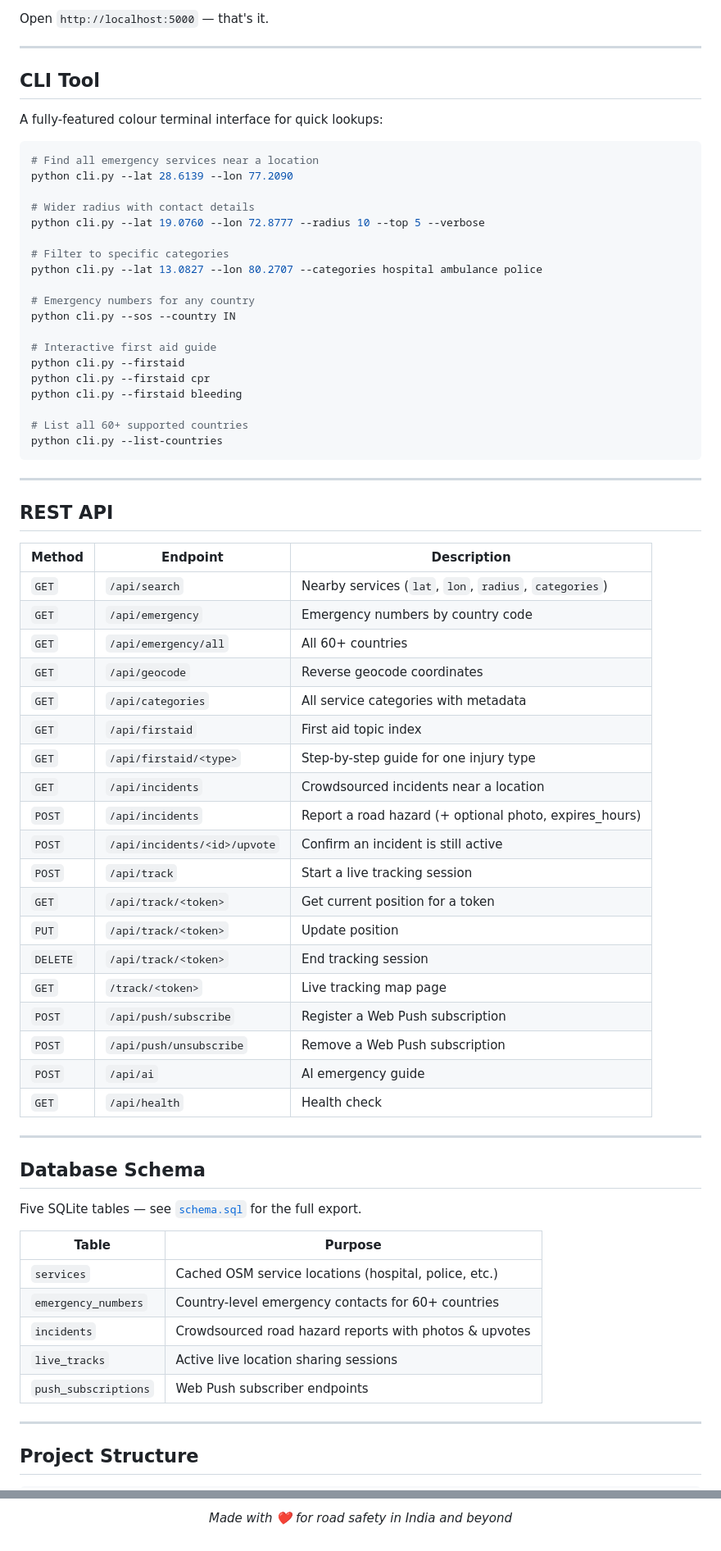
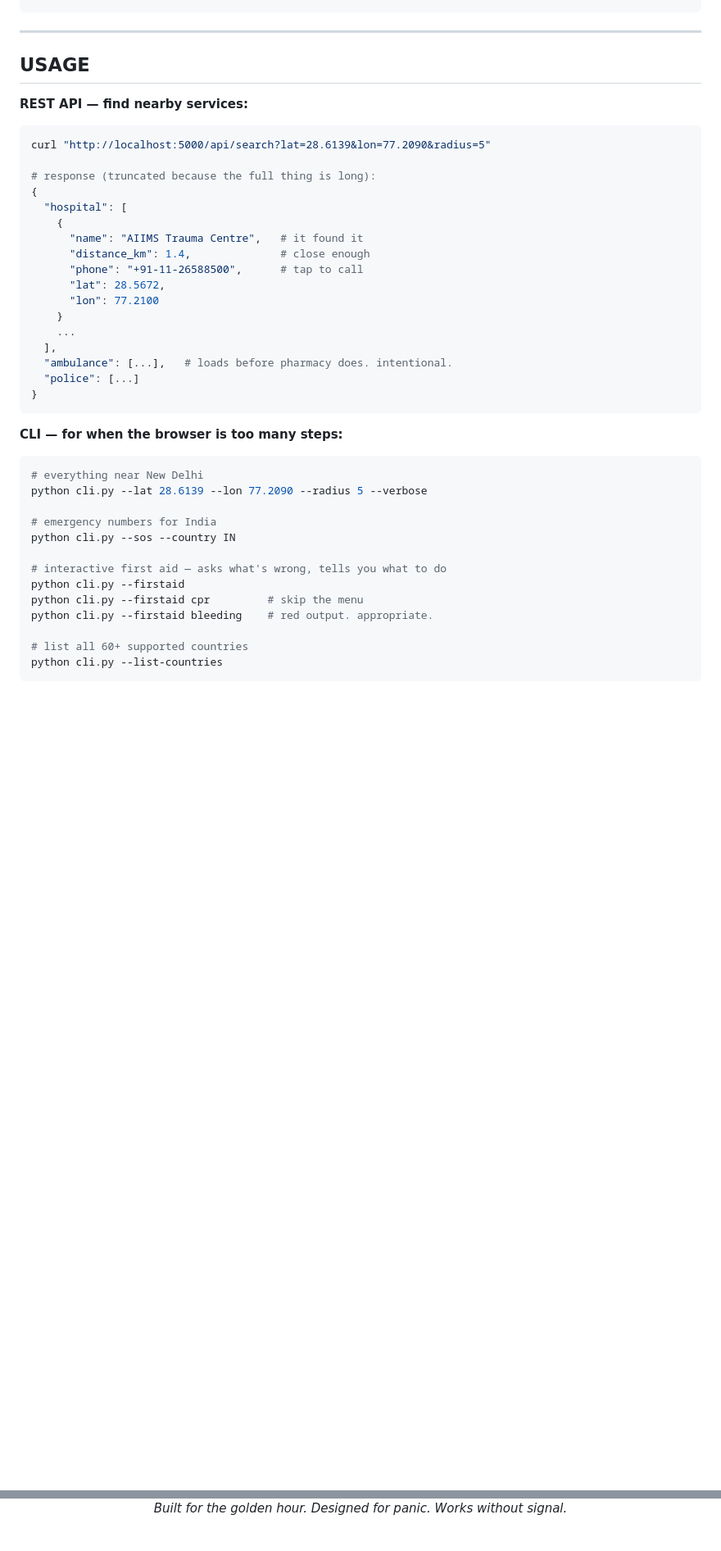
Before and after one commit to sciencebanda09/ROADSOS, a Markdown page: README.md, 2 parts joined by grey strips. Shown at 82% size. Drawn GitHub-style; blank space fills up the shorter version.

Commit message:
Revise README for clarity and detail
Updated README to enhance project description, features, and usage instructions.

````diff
--- a/README.md
+++ b/README.md
@@ -149,75 +145,45 @@ python app.py
-Open `http://localhost:5000` — that's it.
-
----
-
-## CLI Tool
-
-A fully-featured colour terminal interface for quick lookups:
-
-```bash
-# Find all emergency services near a location
-python cli.py --lat 28.6139 --lon 77.2090
-
-# Wider radius with contact details
-python cli.py --lat 19.0760 --lon 72.8777 --radius 10 --top 5 --verbose
-
-# Filter to specific categories
-python cli.py --lat 13.0827 --lon 80.2707 --categories hospital ambulance police
-
-# Emergency numbers for any country
-python cli.py --sos --country IN
-
-# Interactive first aid guide
-python cli.py --firstaid
-python cli.py --firstaid cpr
-python cli.py --firstaid bleeding
-
-# List all 60+ supported countries
-python cli.py --list-countries
 ```
 
 ---
 
-## REST API
+## USAGE
 
-| Method | Endpoint | Description |
-|--------|----------|-------------|
-| `GET` | `/api/search` | Nearby services (`lat`, `lon`, `radius`, `categories`) |
-| `GET` | `/api/emergency` | Emergency numbers by country code |
-| `GET` | `/api/emergency/all` | All 60+ countries |
-| `GET` | `/api/geocode` | Reverse geocode coordinates |
-| `GET` | `/api/categories` | All service categories with metadata |
-| `GET` | `/api/firstaid` | First aid topic index |
-| `GET` | `/api/firstaid/<type>` | Step-by-step guide for one injury type |
-| `GET` | `/api/incidents` | Crowdsourced incidents near a location |
-| `POST` | `/api/incidents` | Report a road hazard (+ optional photo, expires_hours) |
-| `POST` | `/api/incidents/<id>/upvote` | Confirm an incident is still active |
-| `POST` | `/api/track` | Start a live tracking session |
-| `GET` | `/api/track/<token>` | Get current position for a token |
-| `PUT` | `/api/track/<token>` | Update position |
-| `DELETE` | `/api/track/<token>` | End tracking session |
-| `GET` | `/track/<token>` | Live tracking map page |
-| `POST` | `/api/push/subscribe` | Register a Web Push subscription |
-| `POST` | `/api/push/unsubscribe` | Remove a Web Push subscription |
-| `POST` | `/api/ai` | AI emergency guide |
-| `GET` | `/api/health` | Health check |
+**REST API — find nearby services:**
 
----
+```bash
+curl "http://localhost:5000/api/search?lat=28.6139&lon=77.2090&radius=5"
 
-## Database Schema
+# response (truncated because the full thing is long):
+{
+  "hospital": [
+    {
+      "name": "AIIMS Trauma Centre",   # it found it
+      "distance_km": 1.4,              # close enough
+      "phone": "+91-11-26588500",      # tap to call
+      "lat": 28.5672,
+      "lon": 77.2100
+    }
+    ...
+  ],
+  "ambulance": [...],   # loads before pharmacy does. intentional.
+  "police": [...]
+}
+```
 
-Five SQLite tables — see [`schema.sql`](schema.sql) for the full export.
+**CLI — for when the browser is too many steps:**
 
-| Table | Purpose |
-|-------|---------|
-| `services` | Cached OSM service locations (hospital, police, etc.) |
-| `emergency_numbers` | Country-level emergency contacts for 60+ countries |
-| `incidents` | Crowdsourced road hazard reports with photos & upvotes |
-| `live_tracks` | Active live location sharing sessions |
-| `push_subscriptions` | Web Push subscriber endpoints |
+```bash
+# everything near New Delhi
+python cli.py --lat 28.6139 --lon 77.2090 --radius 5 --verbose
 
----
+# emergency numbers for India
+python cli.py --sos --country IN
 
-## Project Structure
+# interactive first aid — asks what's wrong, tells you what to do
+python cli.py --firstaid
+python cli.py --firstaid cpr         # skip the menu
+python cli.py --firstaid bleeding    # red output. appropriate.
 
+# list all 60+ supported countries
+python cli.py --list-countries
 ```
@@ -267,4 +286,4 @@ On first load, ROADSOS fetches from OpenStreetMap and caches everything to SQLit
 
-*Made with ❤️ for road safety in India and beyond*
+*Built for the golden hour. Designed for panic. Works without signal.*
 
 </div>
````
Also changed, not shown: other parts of README.md (+193 -144 lines).
